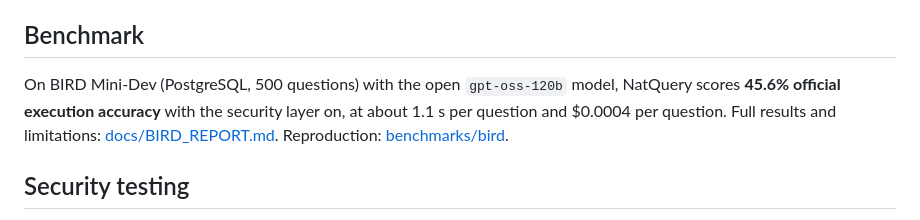
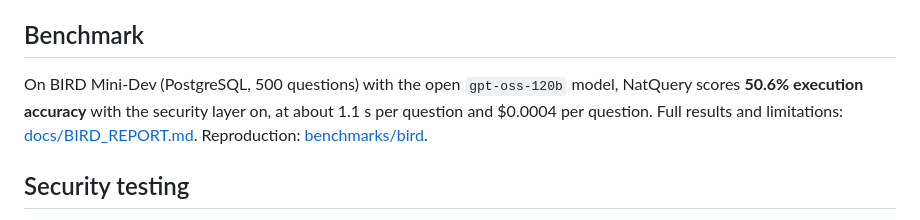
Before and after one commit to N-T-Raghava/NatQuery, a Markdown page: README.md, the part around the change. GitHub-like rendering.

```diff
--- a/README.md
+++ b/README.md
@@ -21,7 +21,7 @@ See [docs/ARCHITECTURE.md](docs/ARCHITECTURE.md) for the security model and know
 
 ## Benchmark
 
-On BIRD Mini-Dev (PostgreSQL, 500 questions) with the open `gpt-oss-120b` model, NatQuery scores **45.6% official execution accuracy** with the security layer on, at about 1.1 s per question and $0.0004 per question. Full results and limitations: [docs/BIRD_REPORT.md](docs/BIRD_REPORT.md). Reproduction: [benchmarks/bird](benchmarks/bird/README.md).
+On BIRD Mini-Dev (PostgreSQL, 500 questions) with the open `gpt-oss-120b` model, NatQuery scores **50.6% execution accuracy** with the security layer on, at about 1.1 s per question and $0.0004 per question. Full results and limitations: [docs/BIRD_REPORT.md](docs/BIRD_REPORT.md). Reproduction: [benchmarks/bird](benchmarks/bird/README.md).
 
 ## Security testing
 
```
